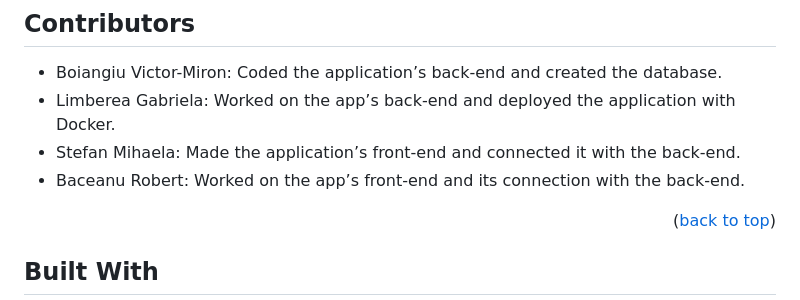
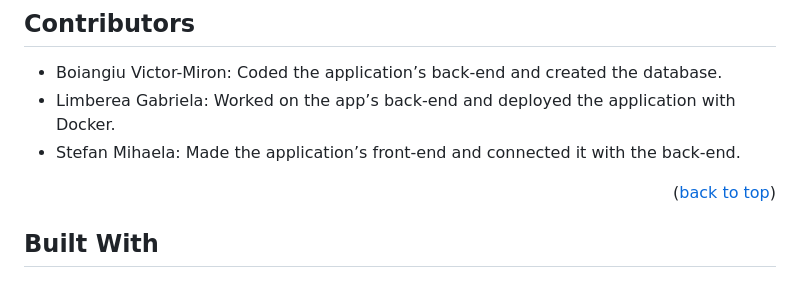
Before and after one commit to miron-boiangiu/a_walk_in_progress, a Markdown page: README.md, the part around the change. Rendered like a GitHub page.

```diff
--- a/README.md
+++ b/README.md
@@ -22,8 +22,6 @@ they're reached.
 * Limberea Gabriela: Worked on the app’s back-end and deployed the application
   with Docker.
 * Stefan Mihaela: Made the application’s front-end and connected it with the
-  back-end.
-* Baceanu Robert: Worked on the app’s front-end and its connection with the
   back-end.
 
 <p align="right">(<a href="#top">back to top</a>)</p>
```
